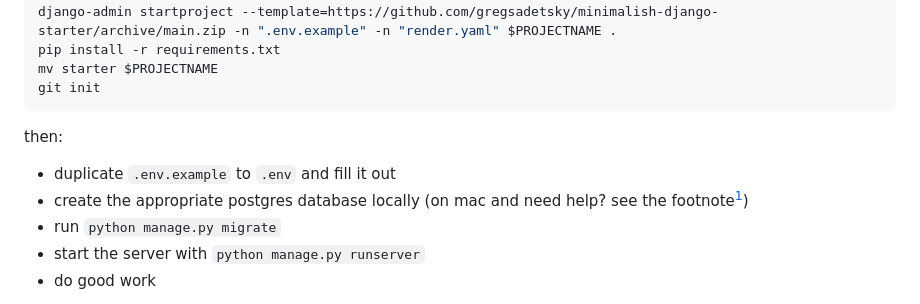
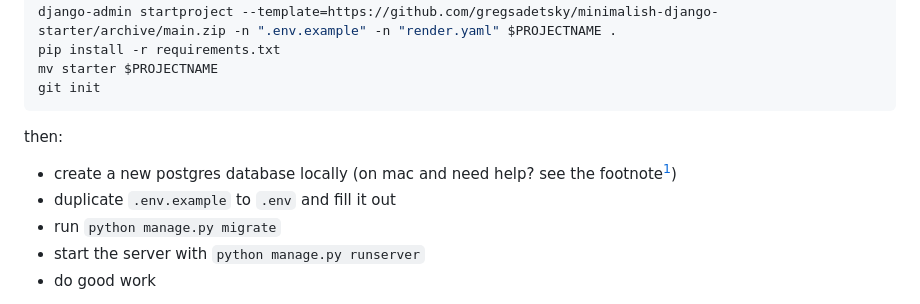
Before and after one commit to gregsadetsky/minimalish-django-starter, a Markdown page: README.md, the part around the change. Drawn GitHub-style.

```diff
--- a/README.md
+++ b/README.md
@@ -22,8 +22,8 @@ git init
 
 then:
 
+- create a new postgres database locally (on mac and need help? see the footnote[^0])
 - duplicate `.env.example` to `.env` and fill it out
-- create the appropriate postgres database locally (on mac and need help? see the footnote[^0])
 - run `python manage.py migrate`
 - start the server with `python manage.py runserver`
 - do good work
```
